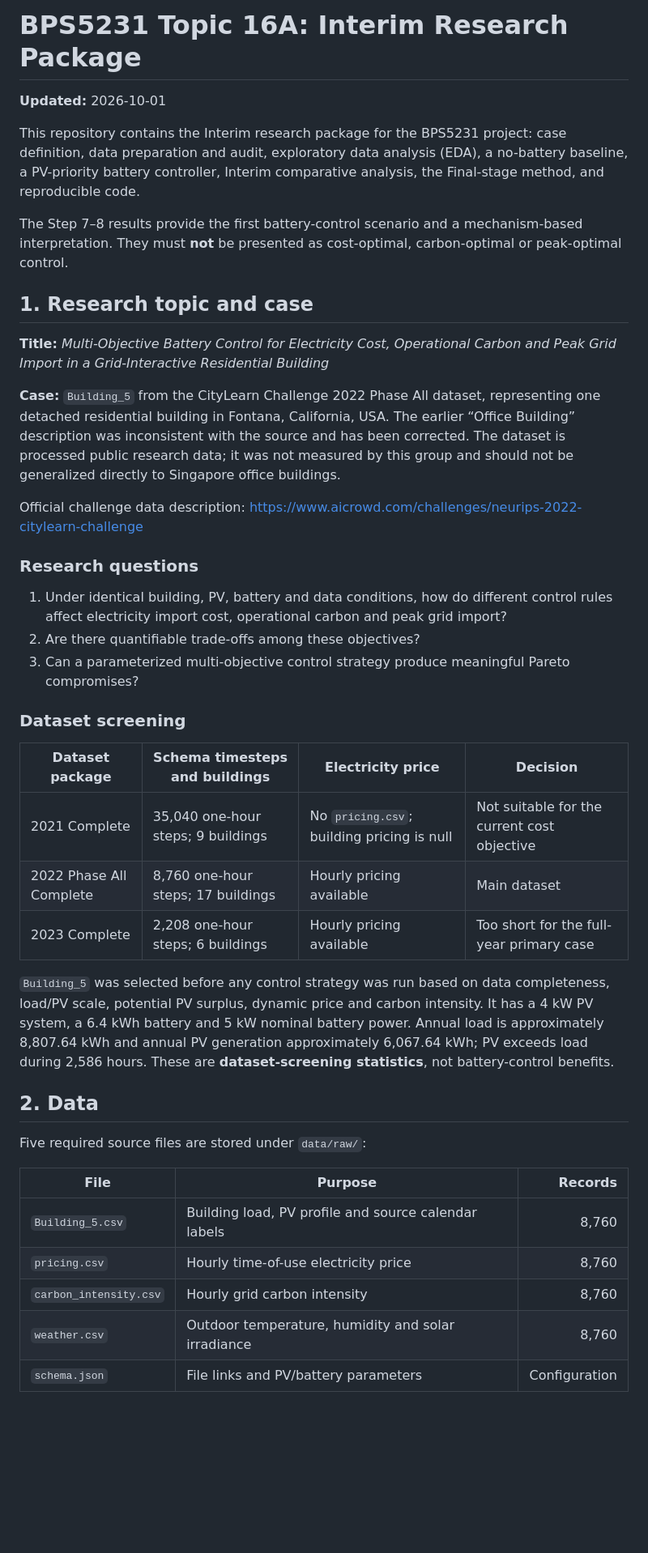
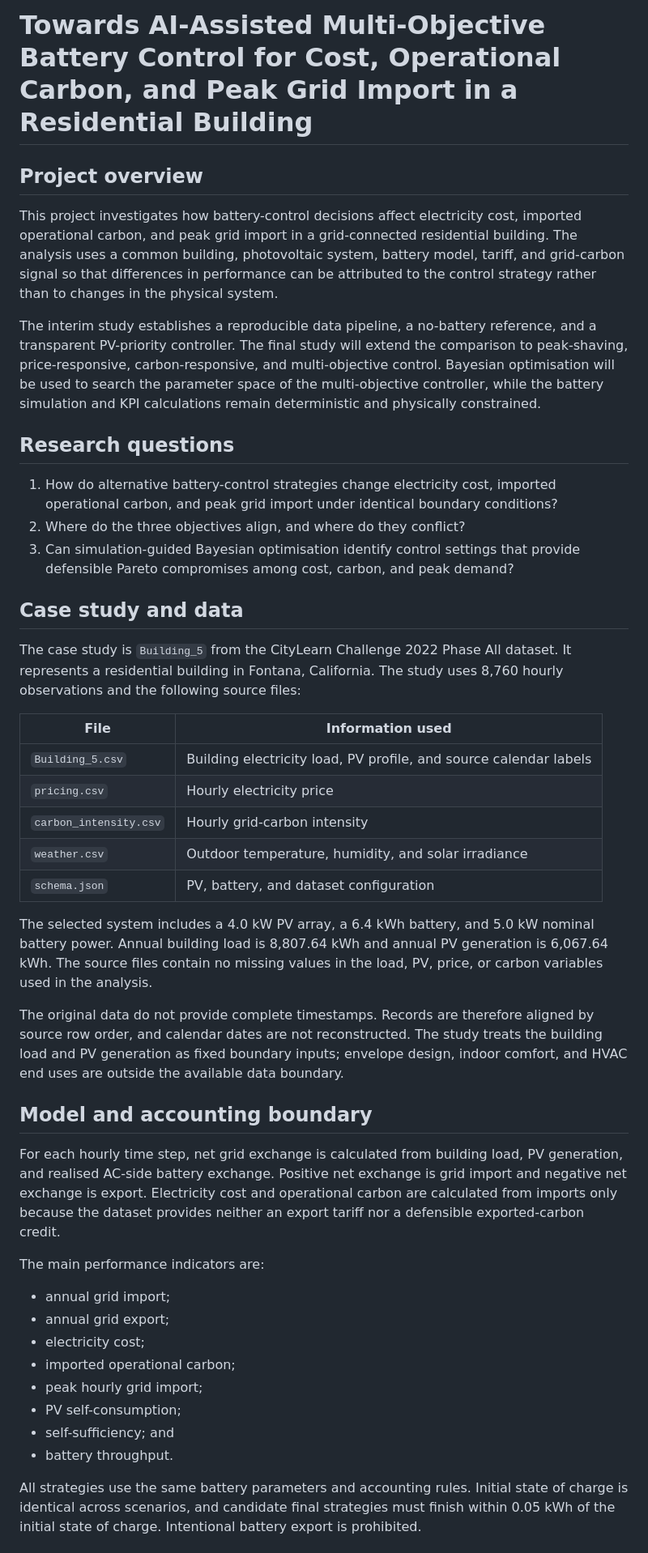
Before and after one commit to Jiang271199/BPS5231-Battery-Control-Jiang-JIANG_Jiahui-CHEN, a Markdown page: README.md, the part around one of its changes. Shown at 81% size. GitHub-like rendering; blank space fills up the shorter version.

```diff
--- a/README.md
+++ b/README.md
@@ -1,44 +1,47 @@
-# BPS5231 Topic 16A: Interim Research Package
+# Towards AI-Assisted Multi-Objective Battery Control for Cost, Operational Carbon, and Peak Grid Import in a Residential Building
 
-**Updated:** 2026-10-01
+## Project overview
 
-This repository contains the Interim research package for the BPS5231 project: case definition, data preparation and audit, exploratory data analysis (EDA), a no-battery baseline, a PV-priority battery controller, Interim comparative analysis, the Final-stage method, and reproducible code.
+This project investigates how battery-control decisions affect electricity cost, imported operational carbon, and peak grid import in a grid-connected residential building. The analysis uses a common building, photovoltaic system, battery model, tariff, and grid-carbon signal so that differences in performance can be attributed to the control strategy rather than to changes in the physical system.
 
-The Step 7–8 results provide the first battery-control scenario and a mechanism-based interpretation. They must **not** be presented as cost-optimal, carbon-optimal or peak-optimal control.
+The interim study establishes a reproducible data pipeline, a no-battery reference, and a transparent PV-priority controller. The final study will extend the comparison to peak-shaving, price-responsive, carbon-responsive, and multi-objective control. Bayesian optimisation will be used to search the parameter space of the multi-objective controller, while the battery simulation and KPI calculations remain deterministic and physically constrained.
 
-## 1. Research topic and case
+## Research questions
 
-**Title:** *Multi-Objective Battery Control for Electricity Cost, Operational Carbon and Peak Grid Import in a Grid-Interactive Residential Building*
+1. How do alternative battery-control strategies change electricity cost, imported operational carbon, and peak grid import under identical boundary conditions?
+2. Where do the three objectives align, and where do they conflict?
+3. Can simulation-guided Bayesian optimisation identify control settings that provide defensible Pareto compromises among cost, carbon, and peak demand?
 
-**Case:** `Building_5` from the CityLearn Challenge 2022 Phase All dataset, representing one detached residential building in Fontana, California, USA. The earlier “Office Building” description was inconsistent with the source and has been corrected. The dataset is processed public research data; it was not measured by this group and should not be generalized directly to Singapore office buildings.
+## Case study and data
 
-Official challenge data description: <https://www.aicrowd.com/challenges/neurips-2022-citylearn-challenge>
+The case study is `Building_5` from the CityLearn Challenge 2022 Phase All dataset. It represents a residential building in Fontana, California. The study uses 8,760 hourly observations and the following source files:
 
-### Research questions
+| File | Information used |
+|---|---|
+| `Building_5.csv` | Building electricity load, PV profile, and source calendar labels |
+| `pricing.csv` | Hourly electricity price |
+| `carbon_intensity.csv` | Hourly grid-carbon intensity |
+| `weather.csv` | Outdoor temperature, humidity, and solar irradiance |
+| `schema.json` | PV, battery, and dataset configuration |
 
-1. Under identical building, PV, battery and data conditions, how do different control rules affect electricity import cost, operational carbon and peak grid import?
-2. Are there quantifiable trade-offs among these objectives?
-3. Can a parameterized multi-objective control strategy produce meaningful Pareto compromises?
+The selected system includes a 4.0 kW PV array, a 6.4 kWh battery, and 5.0 kW nominal battery power. Annual building load is 8,807.64 kWh and annual PV generation is 6,067.64 kWh. The source files contain no missing values in the load, PV, price, or carbon variables used in the analysis.
 
-### Dataset screening
+The original data do not provide complete timestamps. Records are therefore aligned by source row order, and calendar dates are not reconstructed. The study treats the building load and PV generation as fixed boundary inputs; envelope design, indoor comfort, and HVAC end uses are outside the available data boundary.
 
-| Dataset package | Schema timesteps and buildings | Electricity price | Decision |
-|---|---|---|---|
-| 2021 Complete | 35,040 one-hour steps; 9 buildings | No `pricing.csv`; building pricing is null | Not suitable for the current cost objective |
-| 2022 Phase All Complete | 8,760 one-hour steps; 17 buildings | Hourly pricing available | Main dataset |
-| 2023 Complete | 2,208 one-hour steps; 6 buildings | Hourly pricing available | Too short for the full-year primary case |
+## Model and accounting boundary
 
-`Building_5` was selected before any control strategy was run based on data completeness, load/PV scale, potential PV surplus, dynamic price and carbon intensity. It has a 4 kW PV system, a 6.4 kWh battery and 5 kW nominal battery power. Annual load is approximately 8,807.64 kWh and annual PV generation approximately 6,067.64 kWh; PV exceeds load during 2,586 hours. These are **dataset-screening statistics**, not battery-control benefits.
+For each hourly time step, net grid exchange is calculated from building load, PV generation, and realised AC-side battery exchange. Positive net exchange is grid import and negative net exchange is export. Electricity cost and operational carbon are calculated from imports only because the dataset provides neither an export tariff nor a defensible exported-carbon credit.
 
-## 2. Data
+The main performance indicators are:
 
-Five required source files are stored under `data/raw/`:
+- annual grid import;
+- annual grid export;
+- electricity cost;
+- imported operational carbon;
+- peak hourly grid import;
+- PV self-consumption;
+- self-sufficiency; and
+- battery throughput.
 
-| File | Purpose | Records |
-|---|---|---:|
-| `Building_5.csv` | Building load, PV profile and source calendar labels | 8,760 |
-| `pricing.csv` | Hourly time-of-use electricity price | 8,760 |
-| `carbon_intensity.csv` | Hourly grid carbon intensity | 8,760 |
-| `weather.csv` | Outdoor temperature, humidity and solar irradiance | 8,760 |
-| `schema.json` | File links and PV/battery parameters | Configuration |
+All strategies use the same battery parameters and accounting rules. Initial state of charge is identical across scenarios, and candidate final strategies must finish within 0.05 kWh of the initial state of charge. Intentional battery export is prohibited.
 
```
Also changed, not shown: other parts of README.md (+63 -50 lines).
